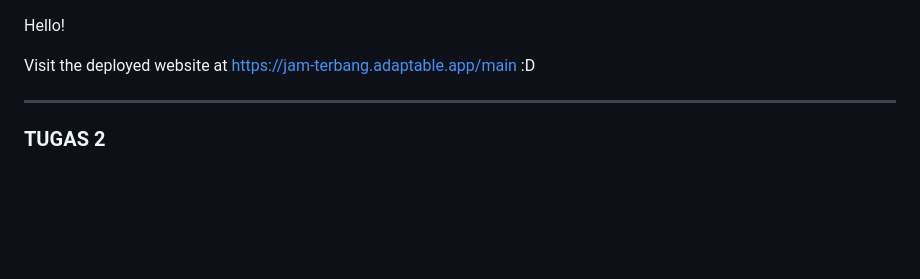
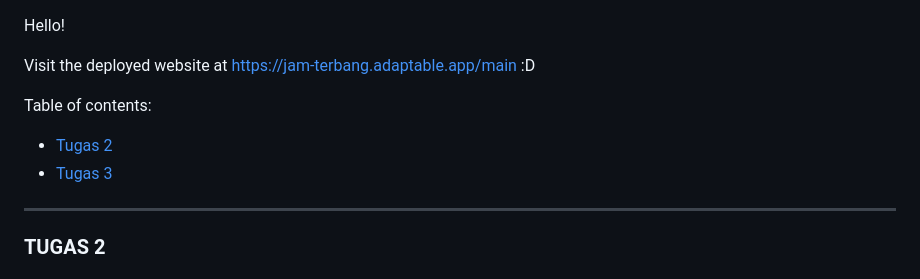
Before and after one commit to asteriskzie/pbp-tugas-individu, a Markdown page: README.md, the part around the change printed below. GitHub-like rendering; blank space fills up the shorter version.

Commit message:
Revisi tugas 3

```diff
--- a/README.md
+++ b/README.md
@@ -1,6 +1,10 @@
 Hello!
 
 Visit the deployed website at https://jam-terbang.adaptable.app/main :D
+
+Table of contents:
+- [Tugas 2](#tugas-2)
+- [Tugas 3](#tugas-3)
 
 ---
 
```
Also changed, not shown: other parts of README.md (+8 -0 lines), img/html.png (added), img/json-by-id.png (added), img/json.png (added), img/xml-by-id.png (added), img/xml.png (added), 2 other files.
